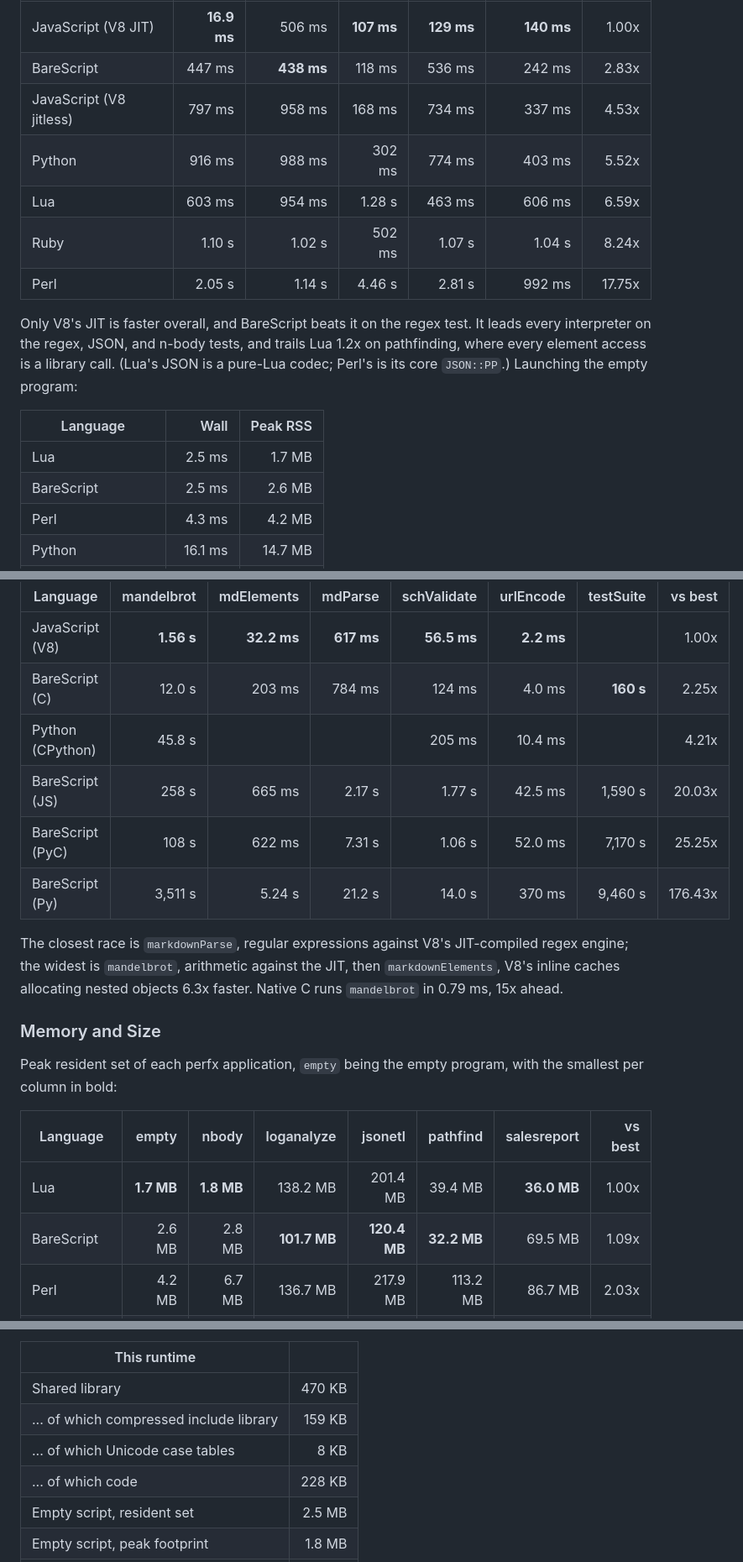
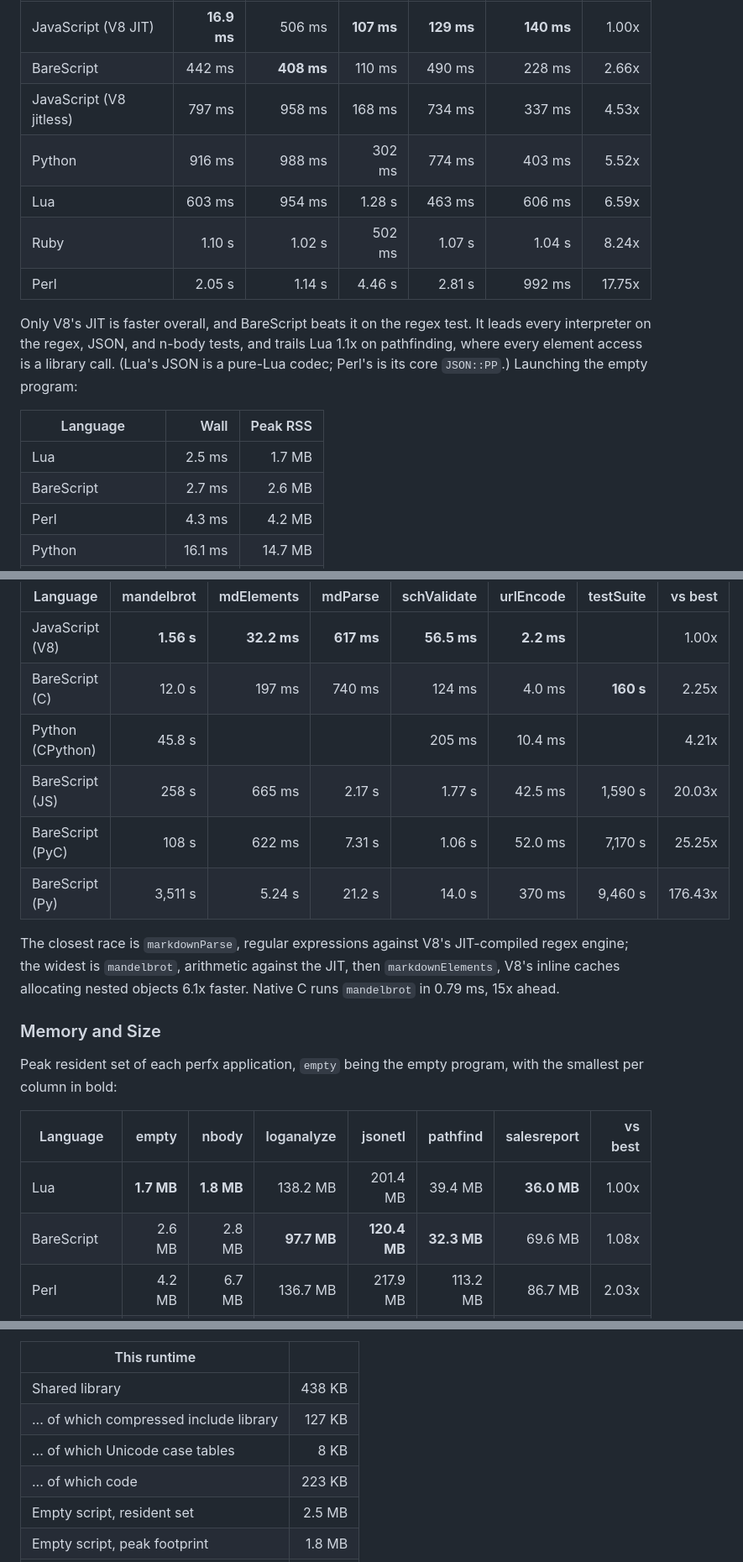
Before and after one commit to craigahobbs/bare-script-c, a Markdown page: README.md, 3 parts joined by grey strips. Shown at 84% size. GitHub-like rendering.

Commit message:
Refresh the Performance section: the 438 KB library with a 127 KB compressed include table and 223 KB of code, and this runtime's re-measured perfx application times, memory, and include-library figures with their scores
Co-Authored-By: Claude Opus 4.8 <noreply@anthropic.com>

```diff
--- a/README.md
+++ b/README.md
@@ -422,7 +422,7 @@ three, with the fastest per application in bold:
 | Language                |       nbody | loganalyze |    jsonetl |   pathfind | salesreport | vs best |
 | ----------------------- | ----------: | ---------: | ---------: | ---------: | ----------: | ------: |
 | JavaScript (V8 JIT)     | **16.9 ms** |     506 ms | **107 ms** | **129 ms** |  **140 ms** |   1.00x |
-| BareScript              |      447 ms | **438 ms** |     118 ms |     536 ms |      242 ms |   2.83x |
+| BareScript              |      442 ms | **408 ms** |     110 ms |     490 ms |      228 ms |   2.66x |
 | JavaScript (V8 jitless) |      797 ms |     958 ms |     168 ms |     734 ms |      337 ms |   4.53x |
 | Python                  |      916 ms |     988 ms |     302 ms |     774 ms |      403 ms |   5.52x |
 | Lua                     |      603 ms |     954 ms |     1.28 s |     463 ms |      606 ms |   6.59x |
@@ -430,14 +430,14 @@ three, with the fastest per application in bold:
 | Perl                    |      2.05 s |     1.14 s |     4.46 s |     2.81 s |      992 ms |  17.75x |
 
 Only V8's JIT is faster overall, and BareScript beats it on the regex test. It leads every
-interpreter on the regex, JSON, and n-body tests, and trails Lua 1.2x on pathfinding, where every
+interpreter on the regex, JSON, and n-body tests, and trails Lua 1.1x on pathfinding, where every
 element access is a library call. (Lua's JSON is a pure-Lua codec; Perl's is its core
 `JSON::PP`.) Launching the empty program:
 
 | Language            |    Wall | Peak RSS |
 | ------------------- | ------: | -------: |
 | Lua                 |  2.5 ms |   1.7 MB |
-| BareScript          |  2.5 ms |   2.6 MB |
+| BareScript          |  2.7 ms |   2.6 MB |
 | Perl                |  4.3 ms |   4.2 MB |
 | Python              | 16.1 ms |  14.7 MB |
 | JavaScript (V8 JIT) | 25.5 ms |  38.3 MB |
@@ -463,7 +463,7 @@ score covers all nine, each test's scale estimated from every implementation tha
 | Language         | mandelbrot |  mdElements |    mdParse | schValidate |  urlEncode | testSuite | vs best |
 | ---------------- | ---------: | ----------: | ---------: | ----------: | ---------: | --------: | ------: |
 | JavaScript (V8)  | **1.56 s** | **32.2 ms** | **617 ms** | **56.5 ms** | **2.2 ms** |           |   1.00x |
-| BareScript (C)   |     12.0 s |      203 ms |     784 ms |      124 ms |     4.0 ms | **160 s** |   2.25x |
+| BareScript (C)   |     12.0 s |      197 ms |     740 ms |      124 ms |     4.0 ms | **160 s** |   2.25x |
 | Python (CPython) |     45.8 s |             |            |      205 ms |    10.4 ms |           |   4.21x |
 | BareScript (JS)  |      258 s |      665 ms |     2.17 s |      1.77 s |    42.5 ms |   1,590 s |  20.03x |
 | BareScript (PyC) |      108 s |      622 ms |     7.31 s |      1.06 s |    52.0 ms |   7,170 s |  25.25x |
@@ -471,7 +471,7 @@ score covers all nine, each test's scale estimated from every implementation tha
 
 The closest race is `markdownParse`, regular expressions against V8's JIT-compiled regex engine;
 the widest is `mandelbrot`, arithmetic against the JIT, then `markdownElements`, V8's inline caches
-allocating nested objects 6.3x faster. Native C runs `mandelbrot` in 0.79 ms, 15x ahead.
+allocating nested objects 6.1x faster. Native C runs `mandelbrot` in 0.79 ms, 15x ahead.
 
 ### Memory and Size
 
@@ -481,7 +481,7 @@ per column in bold:
 | Language                |      empty |      nbody |   loganalyze |      jsonetl |    pathfind | salesreport | vs best |
 | ----------------------- | ---------: | ---------: | -----------: | -----------: | ----------: | ----------: | ------: |
 | Lua                     | **1.7 MB** | **1.8 MB** |     138.2 MB |     201.4 MB |     39.4 MB | **36.0 MB** |   1.00x |
-| BareScript              |     2.6 MB |     2.8 MB | **101.7 MB** | **120.4 MB** | **32.2 MB** |     69.5 MB |   1.09x |
+| BareScript              |     2.6 MB |     2.8 MB |  **97.7 MB** | **120.4 MB** | **32.3 MB** |     69.6 MB |   1.08x |
 | Perl                    |     4.2 MB |     6.7 MB |     136.7 MB |     217.9 MB |    113.2 MB |     86.7 MB |   2.03x |
 | Python                  |    14.7 MB |    15.2 MB |     106.9 MB |     161.7 MB |     56.4 MB |     73.6 MB |   2.27x |
 | Ruby                    |    28.0 MB |    28.1 MB |     188.9 MB |     206.3 MB |     43.2 MB |    105.5 MB |   3.25x |
@@ -494,10 +494,10 @@ report footprint, where the CSV fields repeat.
 
 | This runtime                            |        |
 | --------------------------------------- | -----: |
-| Shared library                          | 470 KB |
-| ... of which compressed include library | 159 KB |
+| Shared library                          | 438 KB |
+| ... of which compressed include library | 127 KB |
 | ... of which Unicode case tables        |   8 KB |
-| ... of which code                       | 228 KB |
+| ... of which code                       | 223 KB |
 | Empty script, resident set              | 2.5 MB |
 | Empty script, peak footprint            | 1.8 MB |
 | `make perf` test, peak                  |   6 MB |
```
Also changed, not shown: other parts of README.md (+3 -3 lines).
